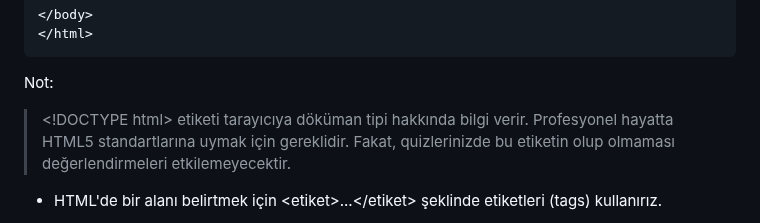
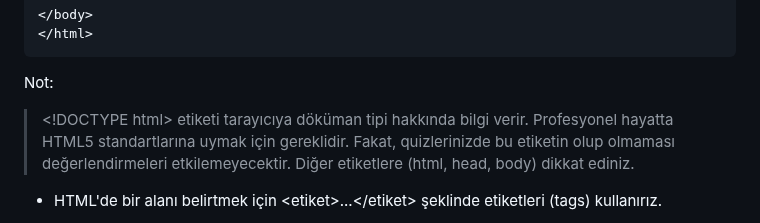
Before and after one commit to mof-selvi/web-tabanli-programlama, a Markdown page: lab01/README.md, the part around the change. GitHub-like rendering.

````diff
--- a/lab01/README.md
+++ b/lab01/README.md
@@ -15,7 +15,7 @@
 </html>
 ```
 Not:
-> \<!DOCTYPE html> etiketi tarayıcıya döküman tipi hakkında bilgi verir. Profesyonel hayatta HTML5 standartlarına uymak için gereklidir. Fakat, quizlerinizde bu etiketin olup olmaması değerlendirmeleri etkilemeyecektir.
+> \<!DOCTYPE html> etiketi tarayıcıya döküman tipi hakkında bilgi verir. Profesyonel hayatta HTML5 standartlarına uymak için gereklidir. Fakat, quizlerinizde bu etiketin olup olmaması değerlendirmeleri etkilemeyecektir. Diğer etiketlere (html, head, body) dikkat ediniz.
 
 * HTML'de bir alanı belirtmek için \<etiket>...\</etiket> şeklinde etiketleri (tags) kullanırız.
 
````
